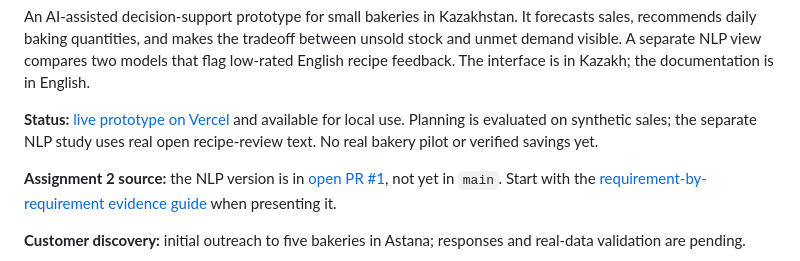
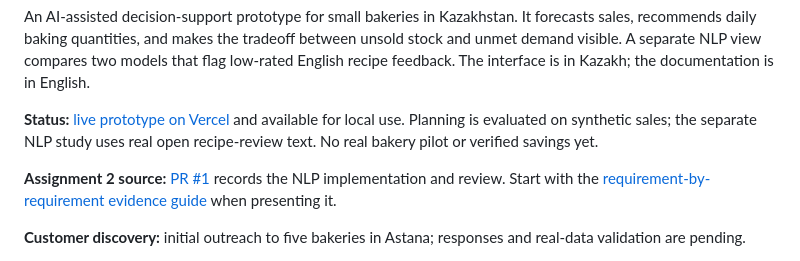
Before and after one commit to LordGibrat/israptama, a Markdown page: README.md, the part around the change. GitHub-like rendering.

Commit message:
Keep assignment links accurate after PR merge

```diff
--- a/README.md
+++ b/README.md
@@ -6,7 +6,7 @@ An AI-assisted decision-support prototype for small bakeries in Kazakhstan. It f
 
 **Status:** [live prototype on Vercel](https://israptama.vercel.app/) and available for local use. Planning is evaluated on synthetic sales; the separate NLP study uses real open recipe-review text. No real bakery pilot or verified savings yet.
 
-**Assignment 2 source:** the NLP version is in [open PR #1](https://github.com/LordGibrat/israptama/pull/1), not yet in `main`. Start with the [requirement-by-requirement evidence guide](ASSIGNMENT_EVIDENCE.md) when presenting it.
+**Assignment 2 source:** [PR #1](https://github.com/LordGibrat/israptama/pull/1) records the NLP implementation and review. Start with the [requirement-by-requirement evidence guide](ASSIGNMENT_EVIDENCE.md) when presenting it.
 
 **Customer discovery:** initial outreach to five bakeries in Astana; responses and real-data validation are pending.
 
```
Also changed, not shown: ASSIGNMENT_EVIDENCE.md (+2 -2 lines), VERIFICATION.md (+2 -2 lines).
